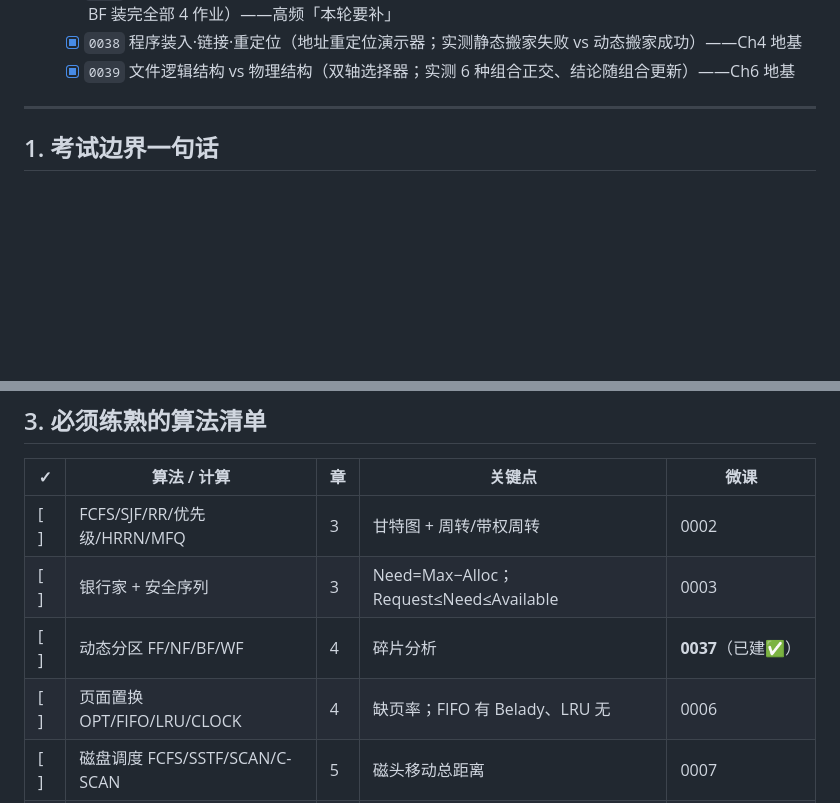
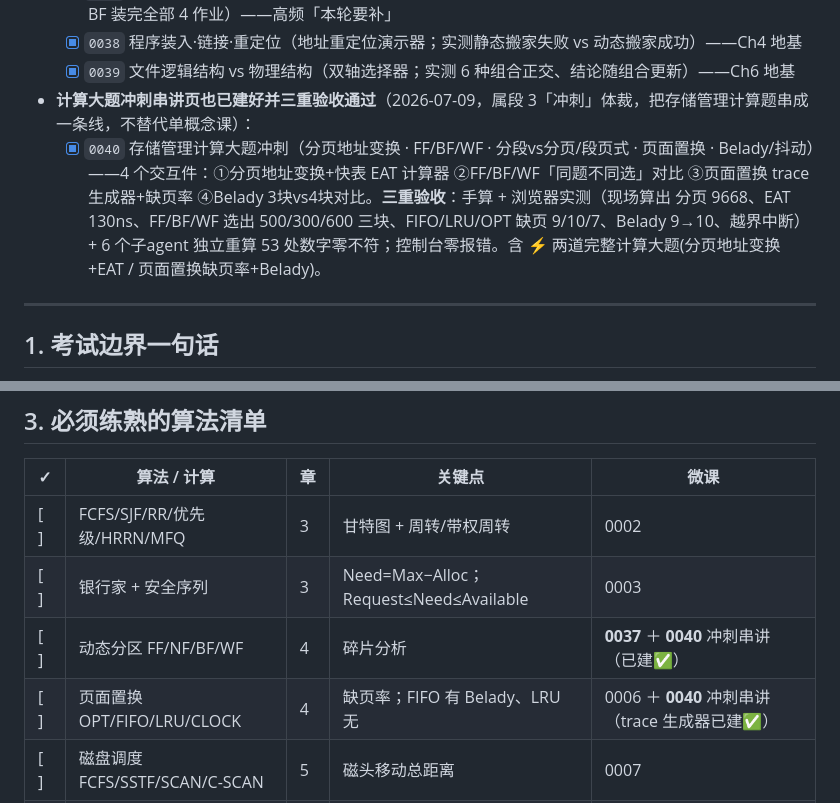
Before and after one commit to nightwalkerkkk123/pass_exam, a Markdown page: operating_systems/learning-records/0000-复习主清单-from-scratch.md, 2 parts joined by grey strips. Drawn GitHub-style; blank space fills up the shorter version.

Commit message:
补充学习主清单:登记 0040 存储管理计算大题冲刺页验收记录
Change-Id: I0ff160e3054dff41a8cebea1e91996e2ab532a54
Co-Authored-By: Claude Sonnet 5 <noreply@anthropic.com>

```diff
--- a/operating_systems/learning-records/0000-复习主清单-from-scratch.md
+++ b/operating_systems/learning-records/0000-复习主清单-from-scratch.md
@@ -24,6 +24,8 @@
   - [x] `0037` 连续分配 & 动态分区 FF/NF/BF/WF（分配模拟器；实测同一输入下 FF 在 426K 处外碎片失败、BF 装完全部 4 作业）——高频「本轮要补」
   - [x] `0038` 程序装入·链接·重定位（地址重定位演示器；实测静态搬家失败 vs 动态搬家成功）——Ch4 地基
   - [x] `0039` 文件逻辑结构 vs 物理结构（双轴选择器；实测 6 种组合正交、结论随组合更新）——Ch6 地基
+- **计算大题冲刺串讲页也已建好并三重验收通过**（2026-07-09，属段 3「冲刺」体裁，把存储管理计算题串成一条线，不替代单概念课）：
+  - [x] `0040` 存储管理计算大题冲刺（分页地址变换 · FF/BF/WF · 分段vs分页/段页式 · 页面置换 · Belady/抖动）——4 个交互件：①分页地址变换+快表 EAT 计算器 ②FF/BF/WF「同题不同选」对比 ③页面置换 trace 生成器+缺页率 ④Belady 3块vs4块对比。**三重验收**：手算 + 浏览器实测（现场算出 分页 9668、EAT 130ns、FF/BF/WF 选出 500/300/600 三块、FIFO/LRU/OPT 缺页 9/10/7、Belady 9→10、越界中断）+ 6 个子agent 独立重算 53 处数字零不符；控制台零报错。含 ⚡ 两道完整计算大题(分页地址变换+EAT / 页面置换缺页率+Belady)。
 
 ---
 
@@ -107,8 +109,8 @@
 |---|---|---|---|---|
 | [ ] | FCFS/SJF/RR/优先级/HRRN/MFQ | 3 | 甘特图 + 周转/带权周转 | 0002 |
 | [ ] | 银行家 + 安全序列 | 3 | Need=Max−Alloc；Request≤Need≤Available | 0003 |
-| [ ] | 动态分区 FF/NF/BF/WF | 4 | 碎片分析 | **0037**（已建✅） |
-| [ ] | 页面置换 OPT/FIFO/LRU/CLOCK | 4 | 缺页率；FIFO 有 Belady、LRU 无 | 0006 |
+| [ ] | 动态分区 FF/NF/BF/WF | 4 | 碎片分析 | **0037** ＋ **0040** 冲刺串讲（已建✅） |
+| [ ] | 页面置换 OPT/FIFO/LRU/CLOCK | 4 | 缺页率；FIFO 有 Belady、LRU 无 | 0006 ＋ **0040** 冲刺串讲（trace 生成器已建✅） |
 | [ ] | 磁盘调度 FCFS/SSTF/SCAN/C-SCAN | 5 | 磁头移动总距离 | 0007 |
 | [ ] | 混合索引最大文件大小 | 6 | 直接+一/二/三级间接 | 0009/0022/0023 |
 | [ ] | 成组链接法 分配/回收 | 6 | 超级块栈；见 `6_文件管理/成组链接法规则.md` | 0004 |
```
